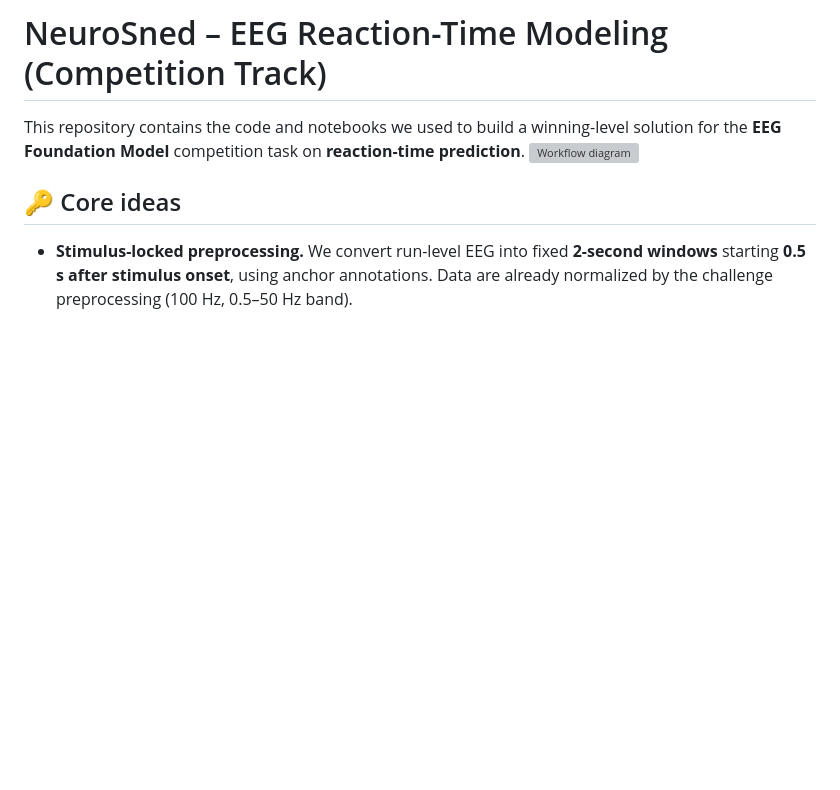
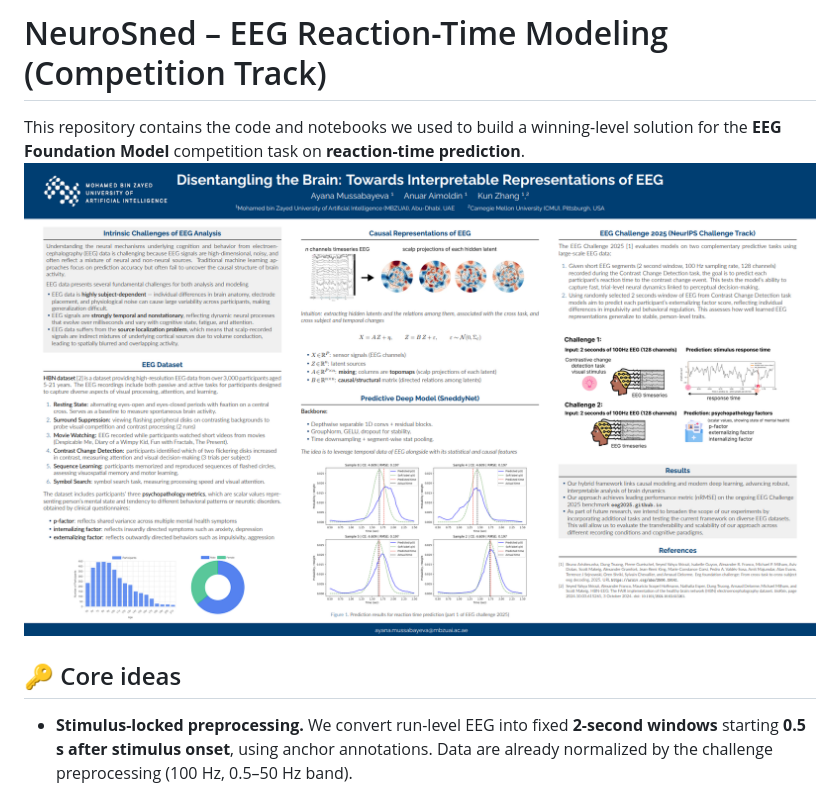
Before and after one commit to sneddy/neurosned, a Markdown page: README.md, the part around the change. GitHub-like rendering; pictures changed too: assets/poster.png (added); blank space fills up the shorter version; grey boxes are pictures that could not be loaded.

```diff
--- a/README.md
+++ b/README.md
@@ -1,7 +1,7 @@
 # NeuroSned – EEG Reaction-Time Modeling (Competition Track)
 
 This repository contains the code and notebooks we used to build a winning-level solution for the **EEG Foundation Model** competition task on **reaction-time prediction**.
-![Workflow diagram](assets/tasks_workflow.png)
+![Workflow diagram](assets/poster.png)
 
 
 ## 🔑 Core ideas
```
